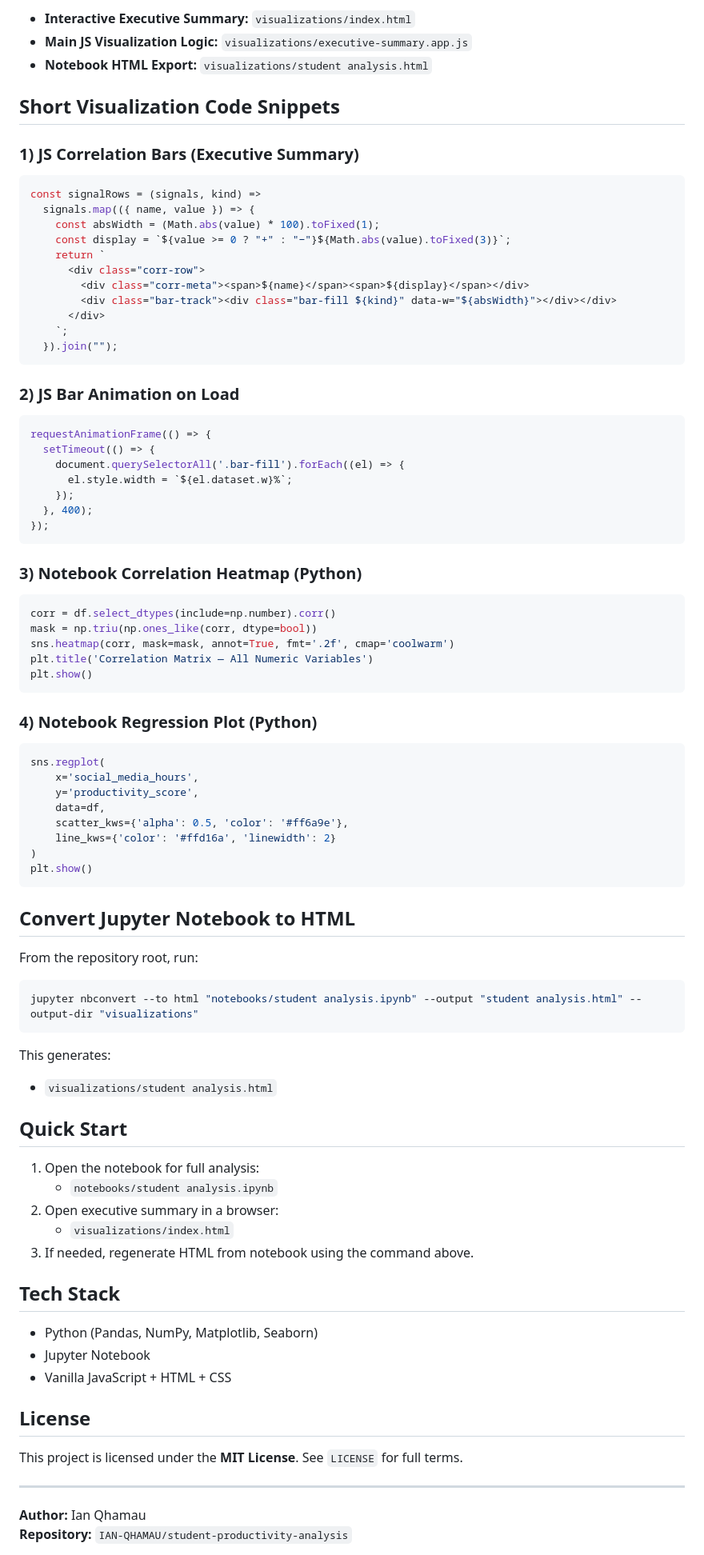
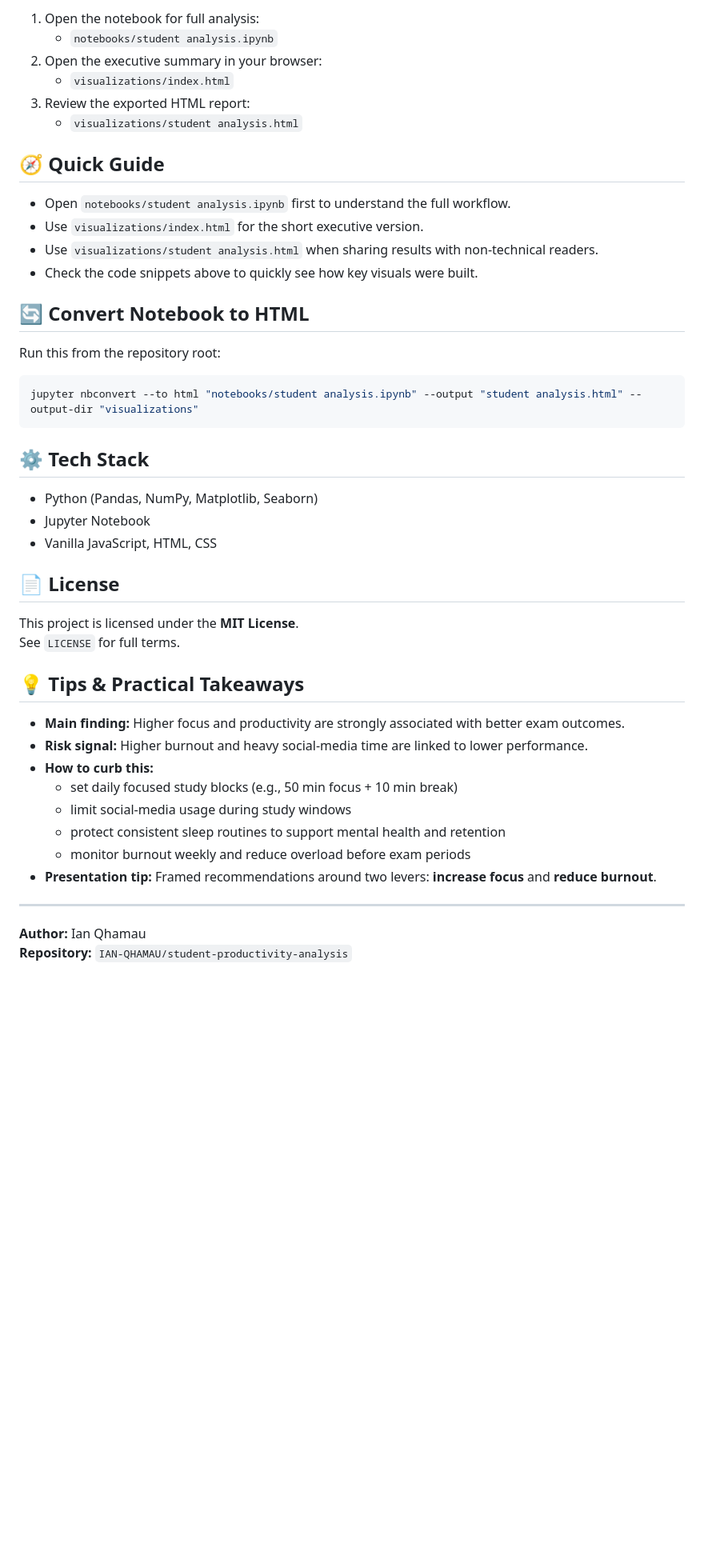
Before and after one commit to IAN-QHAMAU/student-productivity-analysis, a Markdown page: README.md, the part around one of its changes. Shown at 80% size. Rendered like a GitHub page; blank space fills up the shorter version.

````diff
--- a/README.md
+++ b/README.md
@@ -31,90 +88,47 @@ student/
 
-- **Interactive Executive Summary:** `visualizations/index.html`
-- **Main JS Visualization Logic:** `visualizations/executive-summary.app.js`
-- **Notebook HTML Export:** `visualizations/student analysis.html`
+1. Open the notebook for full analysis:
+   - `notebooks/student analysis.ipynb`
+2. Open the executive summary in your browser:
+   - `visualizations/index.html`
+3. Review the exported HTML report:
+   - `visualizations/student analysis.html`
 
-## Short Visualization Code Snippets
+## 🧭 Quick Guide
 
-### 1) JS Correlation Bars (Executive Summary)
+- Open `notebooks/student analysis.ipynb` first to understand the full workflow.
+- Use `visualizations/index.html` for the short executive version.
+- Use `visualizations/student analysis.html` when sharing results with non-technical readers.
+- Check the code snippets above to quickly see how key visuals were built.
 
-```js
-const signalRows = (signals, kind) =>
-  signals.map(({ name, value }) => {
-    const absWidth = (Math.abs(value) * 100).toFixed(1);
-    const display = `${value >= 0 ? "+" : "−"}${Math.abs(value).toFixed(3)}`;
-    return `
-      <div class="corr-row">
-        <div class="corr-meta"><span>${name}</span><span>${display}</span></div>
-        <div class="bar-track"><div class="bar-fill ${kind}" data-w="${absWidth}"></div></div>
-      </div>
-    `;
-  }).join("");
-```
+## 🔄 Convert Notebook to HTML
 
-### 2) JS Bar Animation on Load
-
-```js
-requestAnimationFrame(() => {
-  setTimeout(() => {
-    document.querySelectorAll('.bar-fill').forEach((el) => {
-      el.style.width = `${el.dataset.w}%`;
-    });
-  }, 400);
-});
-```
-
-### 3) Notebook Correlation Heatmap (Python)
-
-```python
-corr = df.select_dtypes(include=np.number).corr()
-mask = np.triu(np.ones_like(corr, dtype=bool))
-sns.heatmap(corr, mask=mask, annot=True, fmt='.2f', cmap='coolwarm')
-plt.title('Correlation Matrix — All Numeric Variables')
-plt.show()
-```
-
-### 4) Notebook Regression Plot (Python)
-
-```python
-sns.regplot(
-    x='social_media_hours',
-    y='productivity_score',
-    data=df,
-    scatter_kws={'alpha': 0.5, 'color': '#ff6a9e'},
-    line_kws={'color': '#ffd16a', 'linewidth': 2}
-)
-plt.show()
-```
-
-## Convert Jupyter Notebook to HTML
-
-From the repository root, run:
+Run this from the repository root:
 
 ```bash
 jupyter nbconvert --to html "notebooks/student analysis.ipynb" --output "student analysis.html" --output-dir "visualizations"
 ```
 
-This generates:
-- `visualizations/student analysis.html`
-
-## Quick Start
-
-1. Open the notebook for full analysis:
-   - `notebooks/student analysis.ipynb`
-2. Open executive summary in a browser:
-   - `visualizations/index.html`
-3. If needed, regenerate HTML from notebook using the command above.
-
-## Tech Stack
+## ⚙️ Tech Stack
 
 - Python (Pandas, NumPy, Matplotlib, Seaborn)
 - Jupyter Notebook
-- Vanilla JavaScript + HTML + CSS
+- Vanilla JavaScript, HTML, CSS
 
-## License
+## 📄 License
 
 This project is licensed under the **MIT License**.
 See `LICENSE` for full terms.
+
+## 💡 Tips & Practical Takeaways
+
+- **Main finding:** Higher focus and productivity are strongly associated with better exam outcomes.
+- **Risk signal:** Higher burnout and heavy social-media time are linked to lower performance.
+- **How to curb this:**
+  - set daily focused study blocks (e.g., 50 min focus + 10 min break)
+  - limit social-media usage during study windows
+  - protect consistent sleep routines to support mental health and retention
+  - monitor burnout weekly and reduce overload before exam periods
+- **Presentation tip:** Framed recommendations around two levers: **increase focus** and **reduce burnout**.
 
 ---
 
````
Also changed, not shown: other parts of README.md (+67 -10 lines).
